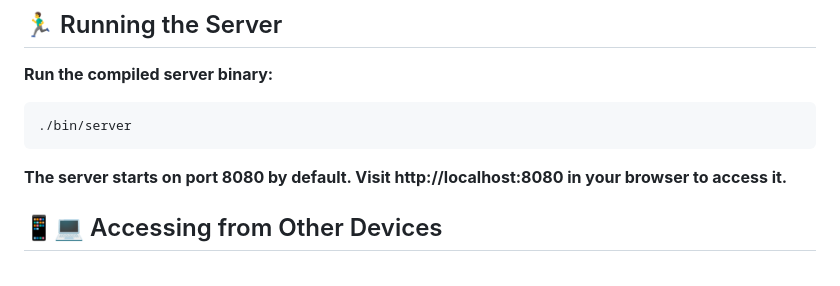
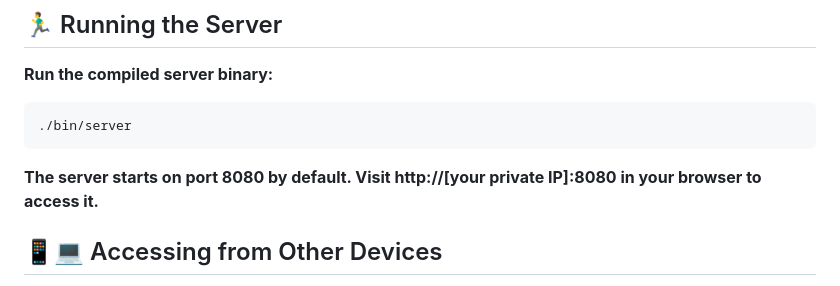
Before and after one commit to EmreKolbakir/cserver-EmreKolbakir, a Markdown page: README.md, the part around the change. Drawn GitHub-style.

```diff
--- a/README.md
+++ b/README.md
@@ -42,7 +42,7 @@ Built around a core C++ web server, this project delivers a responsive web templ
 
     ./bin/server
 
-**The server starts on port 8080 by default. Visit http://localhost:8080 in your browser to access it.**
+**The server starts on port 8080 by default. Visit http://[your private IP]:8080 in your browser to access it.**
 
 ## 📱💻 Accessing from Other Devices
 
```
